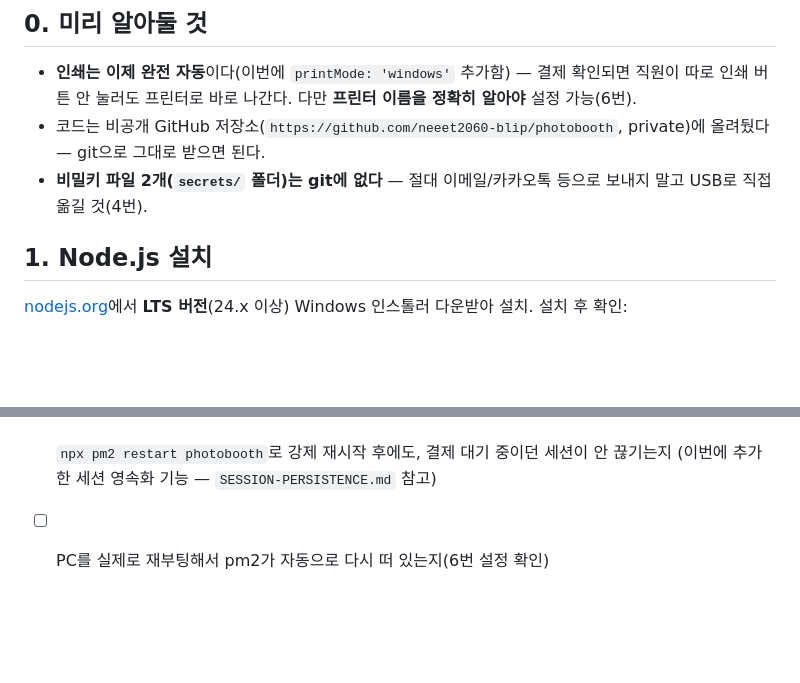
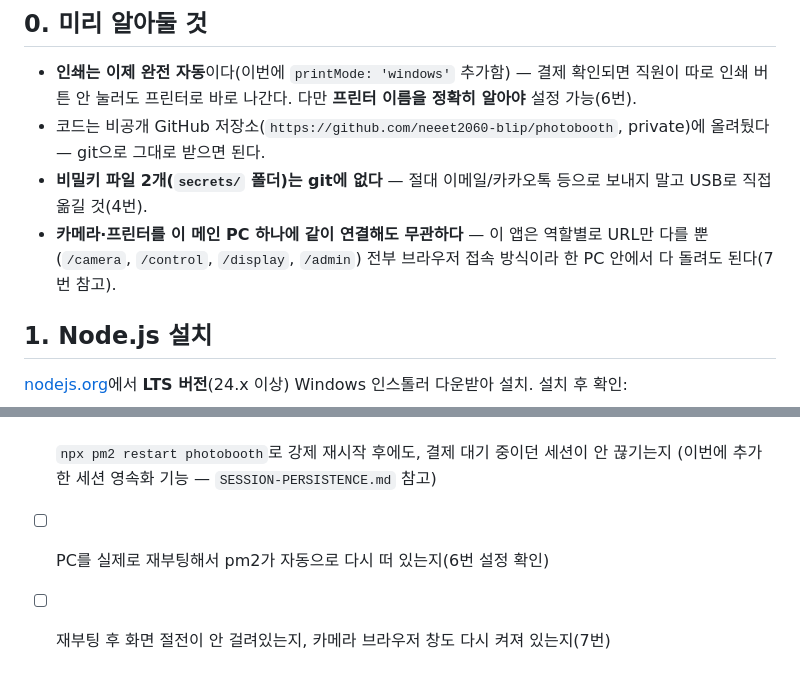
Before and after one commit to neeet2060-blip/photobooth, a Markdown page: WINDOWS-SETUP.md, 2 parts joined by grey strips. Rendered like a GitHub page; blank space fills up the shorter version.

```diff
--- a/WINDOWS-SETUP.md
+++ b/WINDOWS-SETUP.md
@@ -11,6 +11,9 @@
   올려뒀다 — git으로 그대로 받으면 된다.
 - **비밀키 파일 2개(`secrets/` 폴더)는 git에 없다** — 절대 이메일/카카오톡 등으로 보내지 말고
   USB로 직접 옮길 것(4번).
+- **카메라·프린터를 이 메인 PC 하나에 같이 연결해도 무관하다** — 이 앱은 역할별로 URL만 다를
+  뿐(`/camera`, `/control`, `/display`, `/admin`) 전부 브라우저 접속 방식이라 한 PC 안에서 다
+  돌려도 된다(7번 참고).
 
 ## 1. Node.js 설치
 
@@ -133,3 +157,4 @@ Rename-Computer -NewName "photobooth" -Restart
 - [ ] `npx pm2 restart photobooth`로 강제 재시작 후에도, 결제 대기 중이던 세션이 안 끊기는지
       (이번에 추가한 세션 영속화 기능 — `SESSION-PERSISTENCE.md` 참고)
 - [ ] PC를 실제로 재부팅해서 pm2가 자동으로 다시 떠 있는지(6번 설정 확인)
+- [ ] 재부팅 후 화면 절전이 안 걸려있는지, 카메라 브라우저 창도 다시 켜져 있는지(7번)
```
Also changed, not shown: other parts of WINDOWS-SETUP.md (+26 -5 lines).
